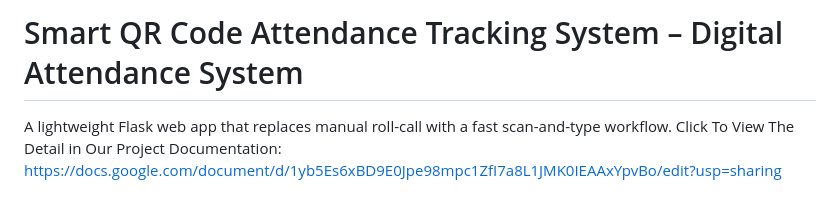
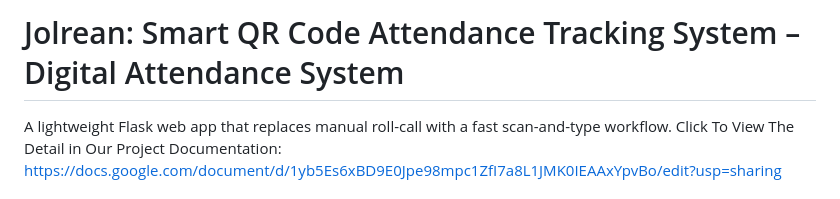
Before and after one commit to somavottey-creator/team2_qr_attendance, a Markdown page: README.md, the part around the change. Rendered like a GitHub page.

Commit message:
Update README.md
add the name entry

```diff
--- a/README.md
+++ b/README.md
@@ -1,5 +1,5 @@
 
-# Smart QR Code Attendance Tracking System – Digital Attendance System
+# Jolrean: Smart QR Code Attendance Tracking System – Digital Attendance System
 
 A lightweight Flask web app that replaces manual roll-call with a fast scan-and-type workflow.
 Click To View The Detail in Our Project Documentation: https://docs.google.com/document/d/1yb5Es6xBD9E0Jpe98mpc1ZfI7a8L1JMK0IEAAxYpvBo/edit?usp=sharing
```
